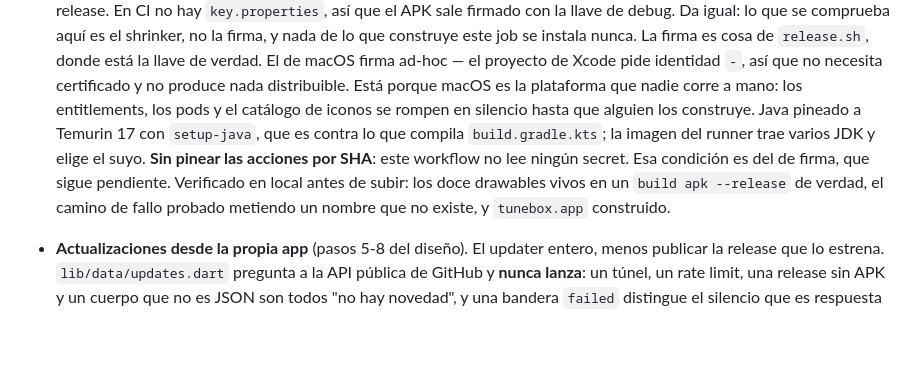
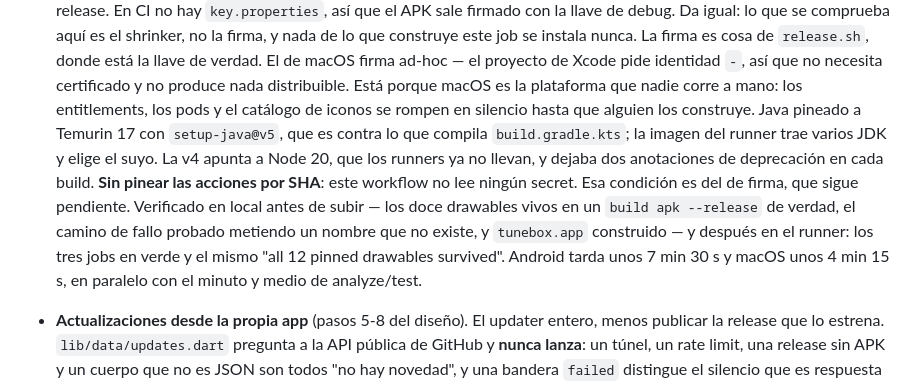
Before and after one commit to duvanherfi/tunebox, a Markdown page: docs/pendientes.md, the part around the change. GitHub-like rendering; blank space fills up the shorter version.

Commit message:
Record that the build jobs are green on the runner, not only here
Co-Authored-By: Claude Opus 5 <noreply@anthropic.com>

```diff
--- a/docs/pendientes.md
+++ b/docs/pendientes.md
@@ -42,13 +42,18 @@ nuevo: se lee esto primero y se actualiza al terminar cada paso, no al final.
   necesita certificado y no produce nada distribuible. Está porque macOS es la
   plataforma que nadie corre a mano: los entitlements, los pods y el catálogo de
   iconos se rompen en silencio hasta que alguien los construye.
-  Java pineado a Temurin 17 con `setup-java`, que es contra lo que compila
-  `build.gradle.kts`; la imagen del runner trae varios JDK y elige el suyo.
+  Java pineado a Temurin 17 con `setup-java@v5`, que es contra lo que compila
+  `build.gradle.kts`; la imagen del runner trae varios JDK y elige el suyo. La
+  v4 apunta a Node 20, que los runners ya no llevan, y dejaba dos anotaciones de
+  deprecación en cada build.
   **Sin pinear las acciones por SHA**: este workflow no lee ningún secret. Esa
   condición es del de firma, que sigue pendiente.
-  Verificado en local antes de subir: los doce drawables vivos en un
+  Verificado en local antes de subir — los doce drawables vivos en un
   `build apk --release` de verdad, el camino de fallo probado metiendo un nombre
-  que no existe, y `tunebox.app` construido.
+  que no existe, y `tunebox.app` construido — y después en el runner: los tres
+  jobs en verde y el mismo "all 12 pinned drawables survived". Android tarda
+  unos 7 min 30 s y macOS unos 4 min 15 s, en paralelo con el minuto y medio de
+  analyze/test.
 
 - **Actualizaciones desde la propia app** (pasos 5-8 del diseño). El updater
   entero, menos publicar la release que lo estrena. `lib/data/updates.dart`
```
